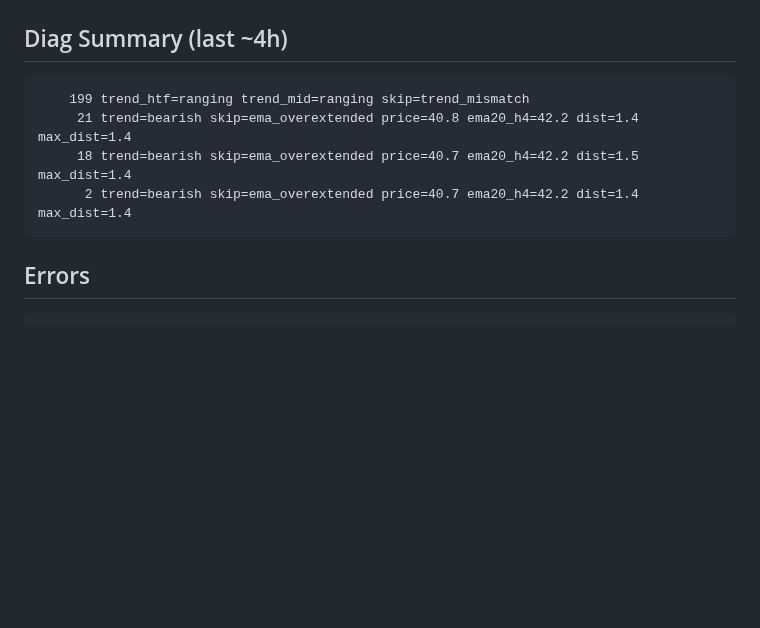
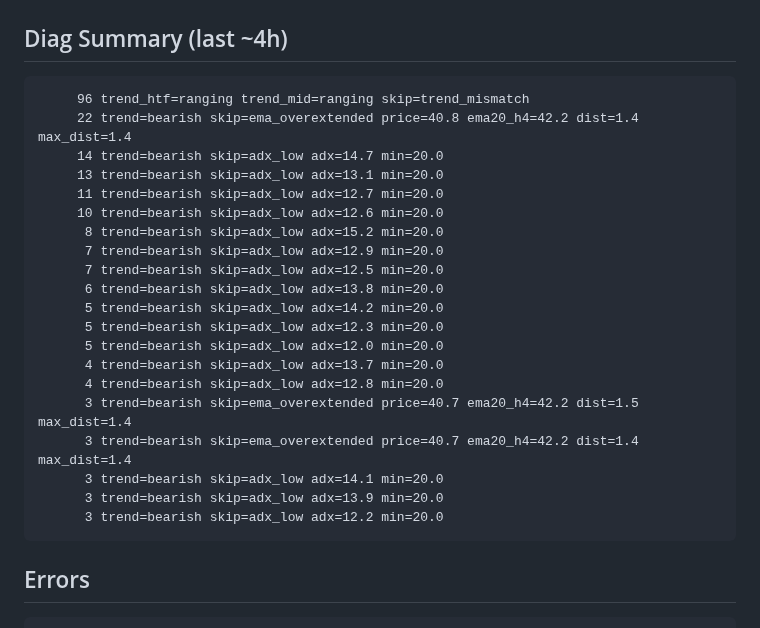
Before and after one commit to fatalatra/smc-bot, a Markdown page: reports/snapshot.md, the part around one of its changes. Drawn GitHub-style; blank space fills up the shorter version.

Commit message:
snapshot 2026-04-21_0655

````diff
--- a/reports/snapshot.md
+++ b/reports/snapshot.md
@@ -50,10 +50,26 @@ none
 
 ## Diag Summary (last ~4h)
 ```
-    199 trend_htf=ranging trend_mid=ranging skip=trend_mismatch
-     21 trend=bearish skip=ema_overextended price=40.8 ema20_h4=42.2 dist=1.4 max_dist=1.4
-     18 trend=bearish skip=ema_overextended price=40.7 ema20_h4=42.2 dist=1.5 max_dist=1.4
-      2 trend=bearish skip=ema_overextended price=40.7 ema20_h4=42.2 dist=1.4 max_dist=1.4
+     96 trend_htf=ranging trend_mid=ranging skip=trend_mismatch
+     22 trend=bearish skip=ema_overextended price=40.8 ema20_h4=42.2 dist=1.4 max_dist=1.4
+     14 trend=bearish skip=adx_low adx=14.7 min=20.0
+     13 trend=bearish skip=adx_low adx=13.1 min=20.0
+     11 trend=bearish skip=adx_low adx=12.7 min=20.0
+     10 trend=bearish skip=adx_low adx=12.6 min=20.0
+      8 trend=bearish skip=adx_low adx=15.2 min=20.0
+      7 trend=bearish skip=adx_low adx=12.9 min=20.0
+      7 trend=bearish skip=adx_low adx=12.5 min=20.0
+      6 trend=bearish skip=adx_low adx=13.8 min=20.0
+      5 trend=bearish skip=adx_low adx=14.2 min=20.0
+      5 trend=bearish skip=adx_low adx=12.3 min=20.0
+      5 trend=bearish skip=adx_low adx=12.0 min=20.0
+      4 trend=bearish skip=adx_low adx=13.7 min=20.0
+      4 trend=bearish skip=adx_low adx=12.8 min=20.0
+      3 trend=bearish skip=ema_overextended price=40.7 ema20_h4=42.2 dist=1.5 max_dist=1.4
+      3 trend=bearish skip=ema_overextended price=40.7 ema20_h4=42.2 dist=1.4 max_dist=1.4
+      3 trend=bearish skip=adx_low adx=14.1 min=20.0
+      3 trend=bearish skip=adx_low adx=13.9 min=20.0
+      3 trend=bearish skip=adx_low adx=12.2 min=20.0
 ```
 
 ## Errors
````
Also changed, not shown: other parts of reports/snapshot.md (+91 -91 lines).
